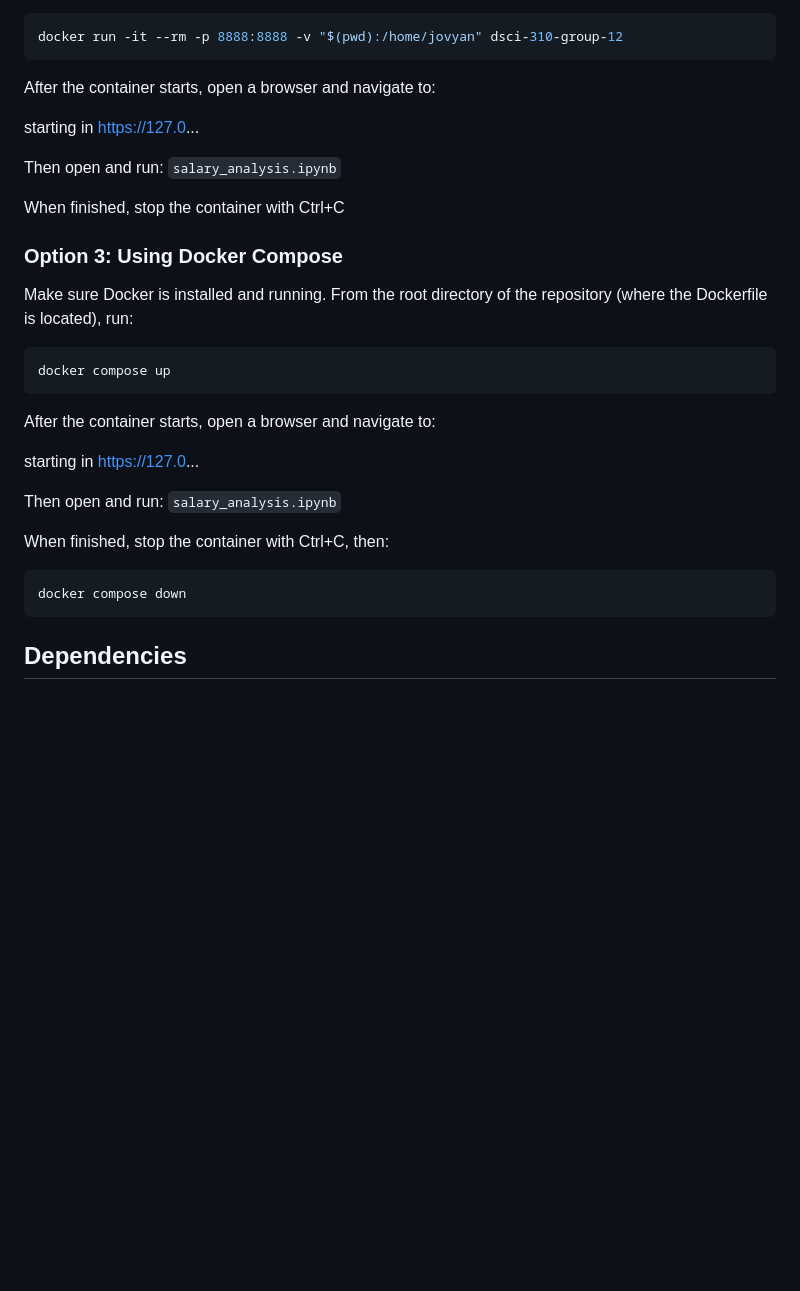
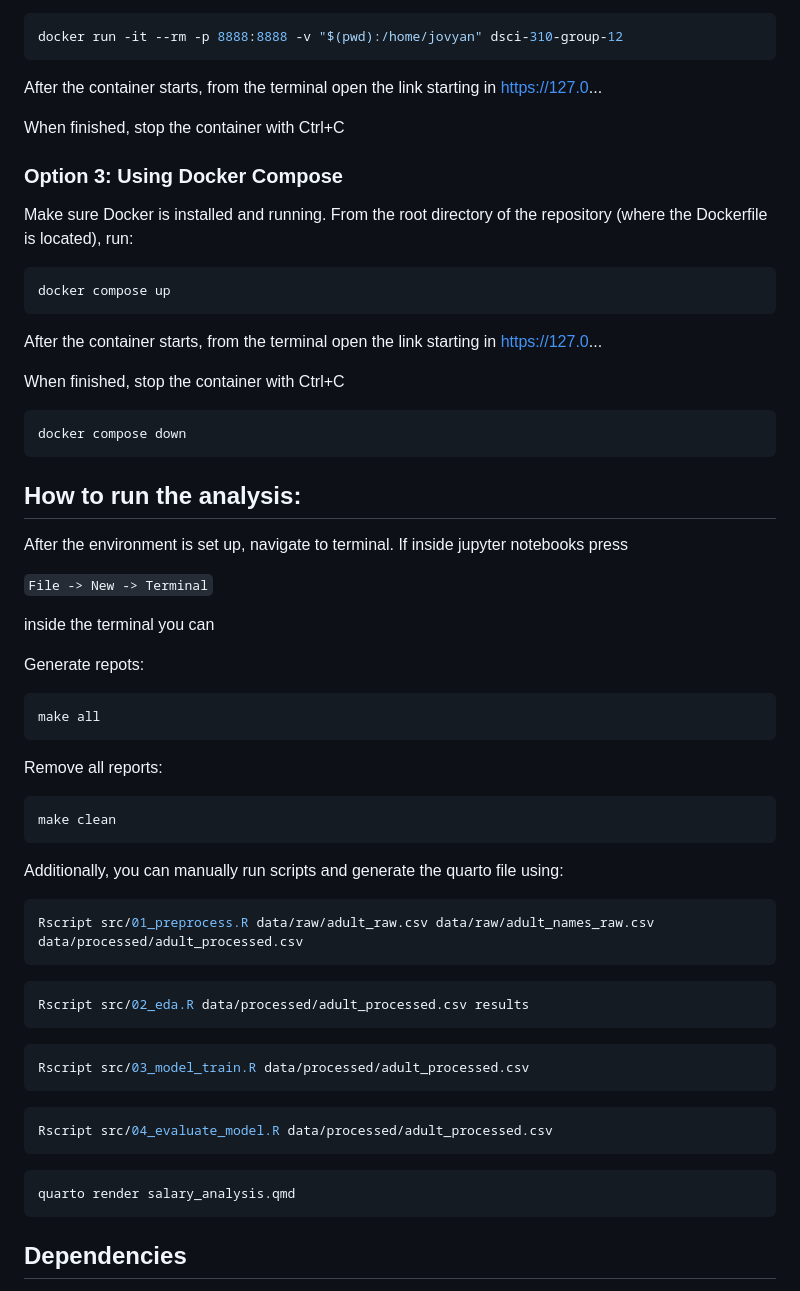
Before and after one commit to UBC-DSCI-310-2025W2/dsci-310-group-12, a Markdown page: README.md, the part around one of its changes. Rendered like a GitHub page; blank space fills up the shorter version.

Commit message:
fully implamented instructions for generating the quarto report and included README clarity issue 55

````diff
--- a/README.md
+++ b/README.md
@@ -52,11 +90,7 @@ For Mac or linux
 docker run -it --rm -p 8888:8888 -v "$(pwd):/home/jovyan" dsci-310-group-12
 ```
 
-After the container starts, open a browser and navigate to:
-
-starting in https://127.0...
-
-Then open and run: `salary_analysis.ipynb`
+After the container starts, from the terminal open the link starting in https://127.0...
 
 When finished, stop the container with Ctrl+C
 
@@ -66,15 +100,45 @@ Make sure Docker is installed and running. From the root directory of the reposi
 ```bash
 docker compose up
 ```
-After the container starts, open a browser and navigate to:
+After the container starts, from the terminal open the link starting in https://127.0...
 
-starting in https://127.0...
-
-Then open and run: `salary_analysis.ipynb`
-
-When finished, stop the container with Ctrl+C, then:
+When finished, stop the container with Ctrl+C
 ```bash
 docker compose down
+```
+
+
+## How to run the analysis:
+After the environment is set up, navigate to terminal. If inside jupyter notebooks press
+
+`File -> New -> Terminal`
+
+inside the terminal you can
+
+Generate repots:
+```bash
+make all
+```
+Remove all reports:
+```bash
+make clean
+```
+
+Additionally, you can manually run scripts and generate the quarto file using:
+```bash
+Rscript src/01_preprocess.R data/raw/adult_raw.csv data/raw/adult_names_raw.csv data/processed/adult_processed.csv
+```
+```bash
+Rscript src/02_eda.R data/processed/adult_processed.csv results
+```
+```bash
+Rscript src/03_model_train.R data/processed/adult_processed.csv
+```
+```bash
+Rscript src/04_evaluate_model.R data/processed/adult_processed.csv
+```
+```bash
+quarto render salary_analysis.qmd
 ```
 
 ## Dependencies
````
Also changed, not shown: other parts of README.md (+43 -5 lines).
